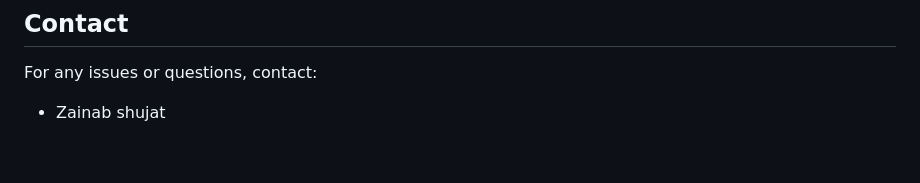
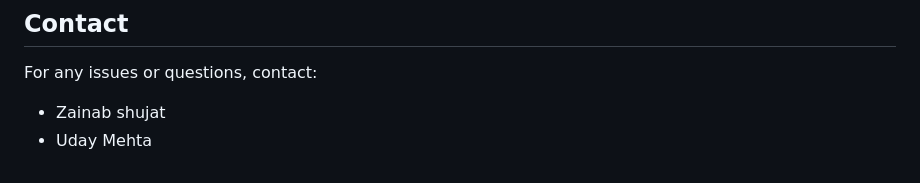
Before and after one commit to ZainabShujat/College-project, a Markdown page: README.md, the part around the change printed below. Drawn GitHub-style.

```diff
--- a/README.md
+++ b/README.md
@@ -161,3 +163,4 @@ Here are the backend API endpoints (if applicable):
 For any issues or questions, contact:
 
 - Zainab shujat
+- Uday Mehta
```
Also changed, not shown: other parts of README.md (+2 -0 lines).
